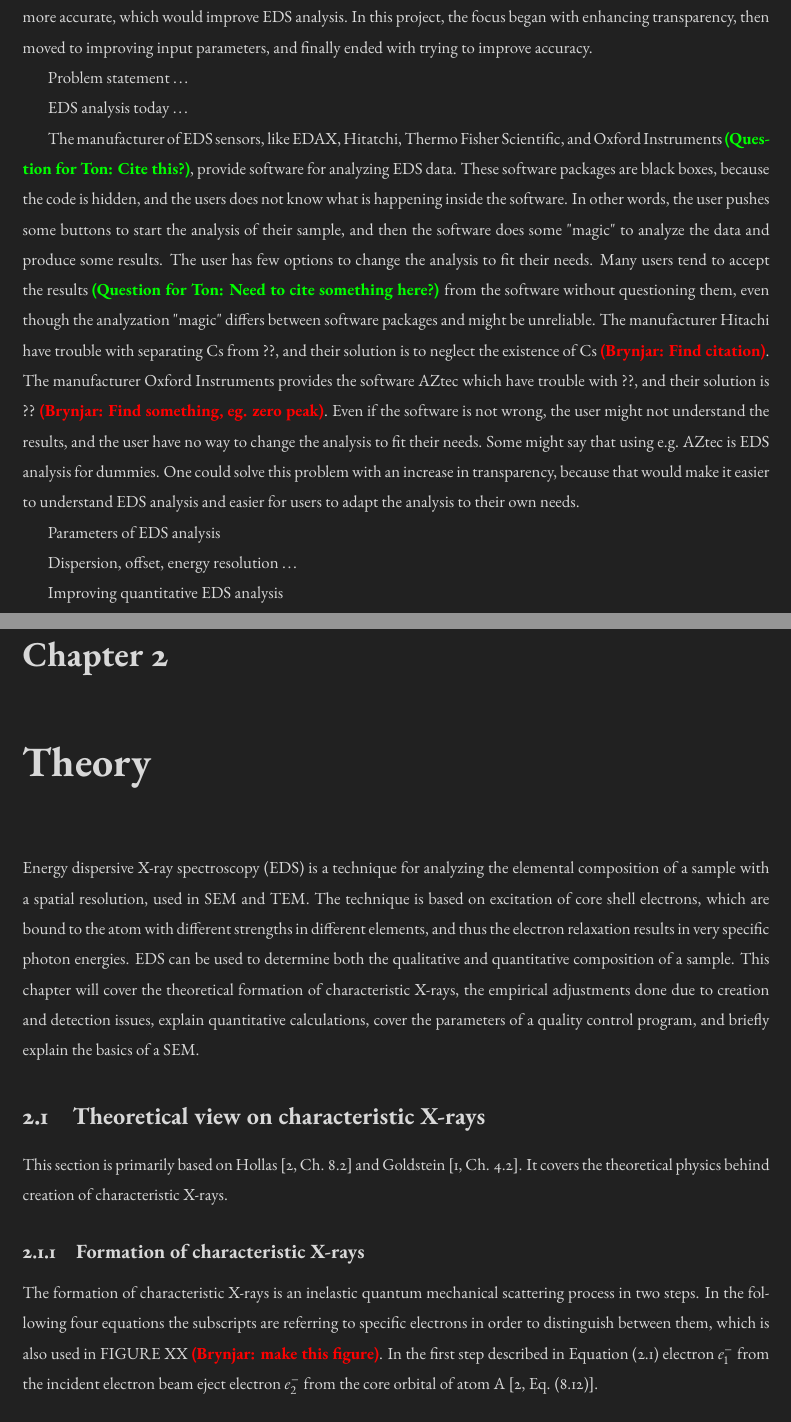
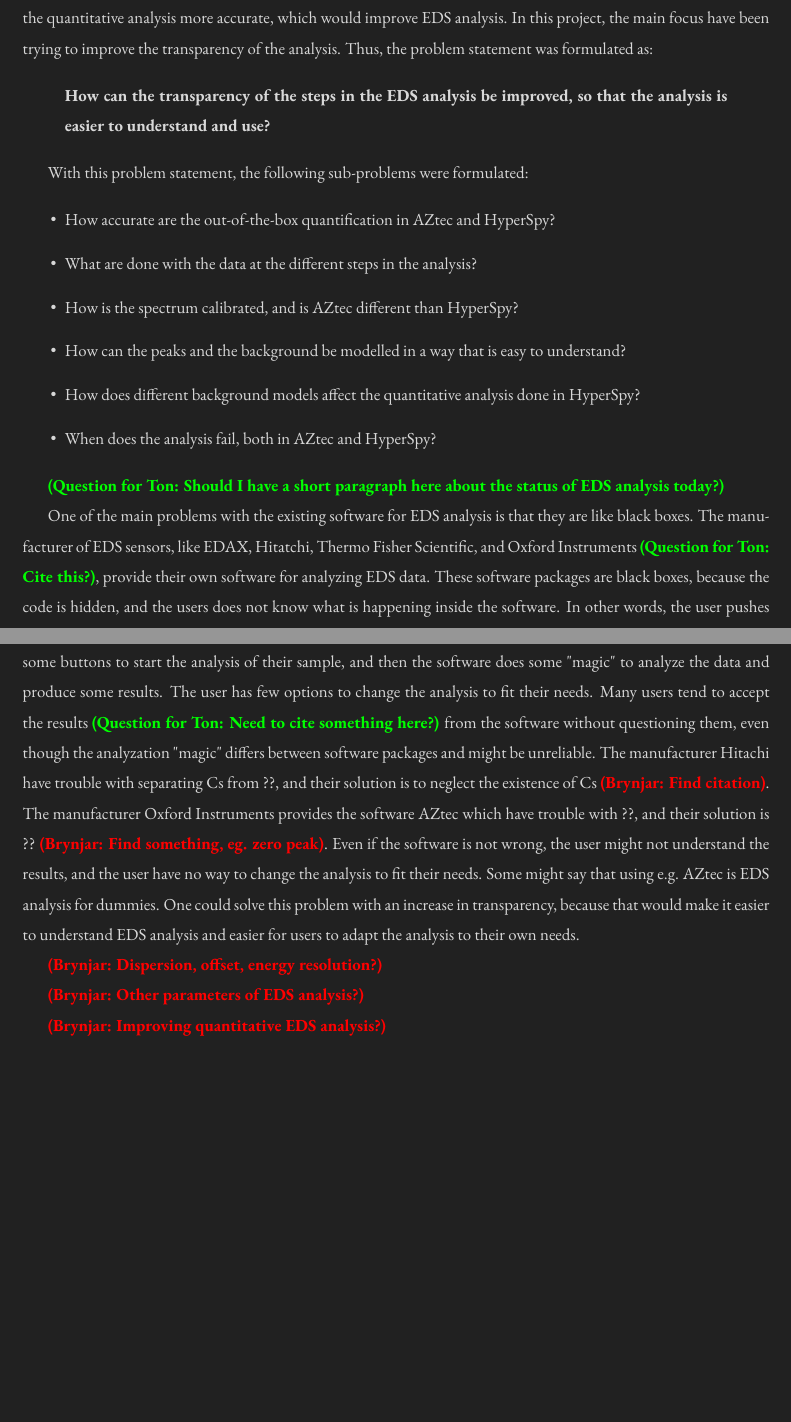
Before and after one commit to brynjarmorka/tex_project_TFY4520, a LaTeX thesis (main.tex, which reads chapters/introduction.tex, chapters/results.tex, setup/packages.tex): two parts of pages 5 and 6 of 22 before the commit and two parts of pages 4 and 5 of 6 after it, joined at a grey line, cut so that both start at the same text, the shorter picture padded with empty space. Compiled offline with pdfLaTeX.

Commit message:
broken version

```diff
--- a/chapters/introduction.tex
+++ b/chapters/introduction.tex
@@ -6,29 +6,40 @@
 % \section{Main goal}
 % Main goal
 The main goal of this project is to improve EDS analysis. There are multiple ways to do this.
-One could make the analysis more transparent, which would make it easier to understand and use.
-One could also improve the input parameters of the analysis by checking the instrument with a known sample.
-Another way is to make the quantitative analysis more accurate, which would improve EDS analysis.
-In this project, the focus began with enhancing transparency, then moved to improving input parameters, and finally ended with trying to improve accuracy.
+One way is to make the analysis more transparent, which would make it easier to understand and use.
+A second option is to improve the input parameters of the analysis by control checking the instrument with a known sample.
+A third way is to make the quantitative analysis more accurate, which would improve EDS analysis.
+In this project, the main focus have been trying to improve the transparency of the analysis. Thus, the problem statement was formulated as:
+
+\begin{quote}
+    \textbf{How can the transparency of the steps in the EDS analysis be improved, so that the analysis is easier to understand and use?
+    }
+\end{quote}
 
 
-Problem statement \dots
+% sub-problems
+With this problem statement, the following sub-problems were formulated:
+
+\begin{itemize}
+    \item How accurate are the out-of-the-box quantification in AZtec and HyperSpy?
+    \item What are done with the data at the different steps in the analysis?
+    \item How is the spectrum calibrated, and is AZtec different than HyperSpy?
+    \item How can the peaks and the background be modelled in a way that is easy to understand?
+    \item How does different background models affect the quantitative analysis done in HyperSpy?
+    \item When does the analysis fail, both in AZtec and HyperSpy?
+\end{itemize}
+
+
 
 %
 %
 % \section{EDS analysis today}
-EDS analysis today \dots
-
-% \begin{itemize}
-%     \item EDS in AZtec is for dummies.
-%     \item What the user understands.
-%     \item Cliff-Lorimer for thin sample.
-%     \item The reason for and problem with k-factors. (and k-ratios)
-% \end{itemize}
+\ton{Should I have a short paragraph here about the status of EDS analysis today?}
 
 
 % Transparency: why EDS in AZtec is for dummies.
-The manufacturer of EDS sensors, like EDAX, Hitatchi, Thermo Fisher Scientific, and Oxford Instruments \ton{Cite this?}, provide software for analyzing EDS data.
+One of the main problems with the existing software for EDS analysis is that they are like black boxes.
+The manufacturer of EDS sensors, like EDAX, Hitatchi, Thermo Fisher Scientific, and Oxford Instruments \ton{Cite this?}, provide their own software for analyzing EDS data.
 These software packages are black boxes, because the code is hidden, and the users does not know what is happening inside the software.
 In other words, the user pushes some buttons to start the analysis of their sample, and then the software does some "magic" to analyze the data and produce some results.
 The user has few options to change the analysis to fit their needs.
@@ -46,17 +57,18 @@
 
 %
 %
-% \section{Parameters of EDS analysis}
-Parameters of EDS analysis
-
-% Den gamle standardtesten er veldig utdatert. Noen må finne et alternativ for parameterne til en detektor, og hva testprøven skal være. Finnes det noe standard noe sted som noen bruker allerede (ikke bruk mye tid på å finne ut om noen andre har en standard)
 
 % OBS! Goldstein har "Creating a QC Project", side 229 (QC = quality control), og DTSA-II har funksjonalitet for QC. Der skriver de bare at det er viktig med en fast prøve og noen bestemte målegreier.
 
-Dispersion, offset, energy resolution \dots
+\brynjar{Dispersion, offset, energy resolution?}
+
+
+\brynjar{Other parameters of EDS analysis?}
+
+% Den gamle standardtesten er veldig utdatert. Noen må finne et alternativ for parameterne til en detektor, og hva testprøven skal være. Finnes det noe standard noe sted som noen bruker allerede (ikke bruk mye tid på å finne ut om noen andre har en standard)
 
 
 %
 %
 % \section{Improving quantitative EDS analysis}
-Improving quantitative EDS analysis
+\brynjar{Improving quantitative EDS analysis?}
--- a/chapters/results.tex
+++ b/chapters/results.tex
@@ -7,2 +9,29 @@
+\section{Initial quantification}
+\label{sec:results:initial_quantification}
+The initial quantification was done on GaAs in AZtec and in HyperSpy as out-of-the-box as possible. The results are presented in %\cref{tab:initial_quantification}.
+
+% GaAs 5, 10, 15 and 30 kV for AZtec and HyperSpy,
+
+% \begin{table}[ht]
+%     \centering
+%     \begin{tabular}{ccccc}
+%         \caption{
+%             Initial quantification of the GaAs wafer.
+%             The ratio in the wafer is 1:1, so the numbers should have been 50\% and 50\%.
+%         }
+%         \label{tab:initial_quantification}
+%         $V_\textnormal{acc}$ & AZtec & AZtec & HyperSpy & HyperSpy \\
+%%         & Ga & As & Ga & As \\
+%         \hline
+%         5 kV                 & 0     & 0     & 0        & 0        \\
+%         10 kV                & 0     & 0     & 0        & 0        \\
+%         15 kV                & 0     & 0     & 0        & 0        \\
+%         30 kV                & 0     & 0     & 0        & 0
+%     \end{tabular}
+% \end{table}
 
 
+
+\section{Steps in the analysis}
+\label{sec:results:steps}
+The first sub-problem was to find out what is done with the data at the different steps in the analysis.
@@ -14,0 +49,13 @@
+\label{sec:results:modelling}
+The third sub-problem was to find out how the peaks and the background are modelled in a way that is easy to understand.
+
+
+\section{Background models}
+\label{sec:results:background}
+The fourth sub-problem was to find out how different background models affect the quantitative analysis done in HyperSpy.
+
+
+\section{Failure}
+\label{sec:results:failure}
+The fifth sub-problem was to find out when the analysis fails, both in AZtec and HyperSpy.
+% quantification with
--- a/setup/packages.tex
+++ b/setup/packages.tex
@@ -17,7 +17,10 @@
 \renewcommand{\baselinestretch}{1.5} % 1.5
 
 % urls
-\usepackage[hidelinks]{hyperref}
+\usepackage{hyperref} % can use [hidelinks] to hide links
+
+% set link color to pink. Use purple with white background?
+\hypersetup{colorlinks=true, linkcolor=pink, citecolor=pink, urlcolor=pink}
 
 % clever references
 \usepackage[capitalise, nameinlink, noabbrev]{cleveref}
```
Also changed, not shown: chapters/theory.tex (+1 -0 lines), main.tex (+4 -4 lines), tables/Ga-lines.tex (+7 -6 lines), main.pdf, chapters/results.tex (11 more changed lines).
